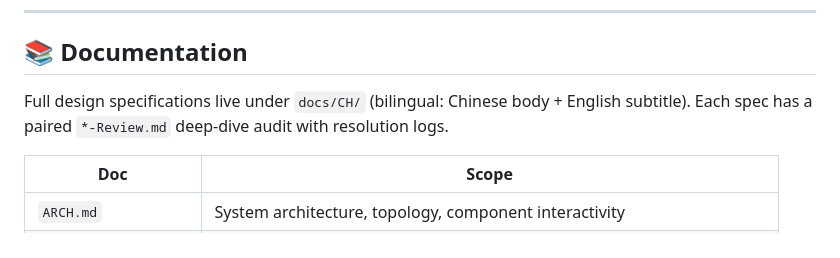
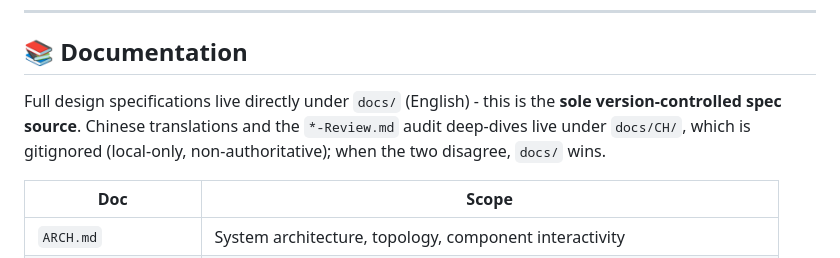
Before and after one commit to hughguan/MetaMach, a Markdown page: README.md, the part around the change. Rendered like a GitHub page.

```diff
--- a/README.md
+++ b/README.md
@@ -61,7 +61,7 @@ metamach/
 
 ## 📚 Documentation
 
-Full design specifications live under `docs/CH/` (bilingual: Chinese body + English subtitle). Each spec has a paired `*-Review.md` deep-dive audit with resolution logs.
+Full design specifications live directly under `docs/` (English) - this is the **sole version-controlled spec source**. Chinese translations and the `*-Review.md` audit deep-dives live under `docs/CH/`, which is gitignored (local-only, non-authoritative); when the two disagree, `docs/` wins.
 
 | Doc | Scope |
 |-----|-------|
```
Also changed, not shown: AGENTS.md (added, +71 -0 lines), CLAUDE.md (added, +65 -0 lines).
